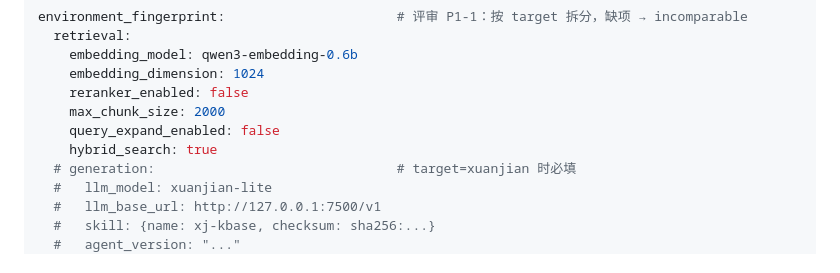
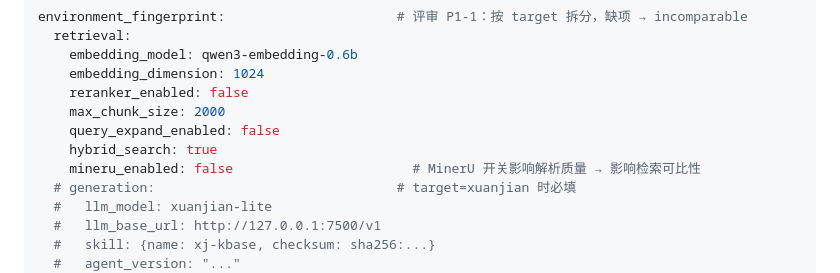
Before and after one commit to honggeon/rag-testing, a Markdown page: docs/architecture-review.md, the part around the change. Drawn GitHub-style.

Commit message:
docs: fingerprint 补充 mineru_enabled 字段（解析质量影响检索可比性）

```diff
--- a/docs/architecture-review.md
+++ b/docs/architecture-review.md
@@ -528,6 +528,7 @@ environment_fingerprint:                      # 评审 P1-1：按 target 拆分
     max_chunk_size: 2000
     query_expand_enabled: false
     hybrid_search: true
+    mineru_enabled: false                       # MinerU 开关影响解析质量 → 影响检索可比性
   # generation:                               # target=xuanjian 时必填
   #   llm_model: xuanjian-lite
   #   llm_base_url: http://127.0.0.1:7500/v1
```
